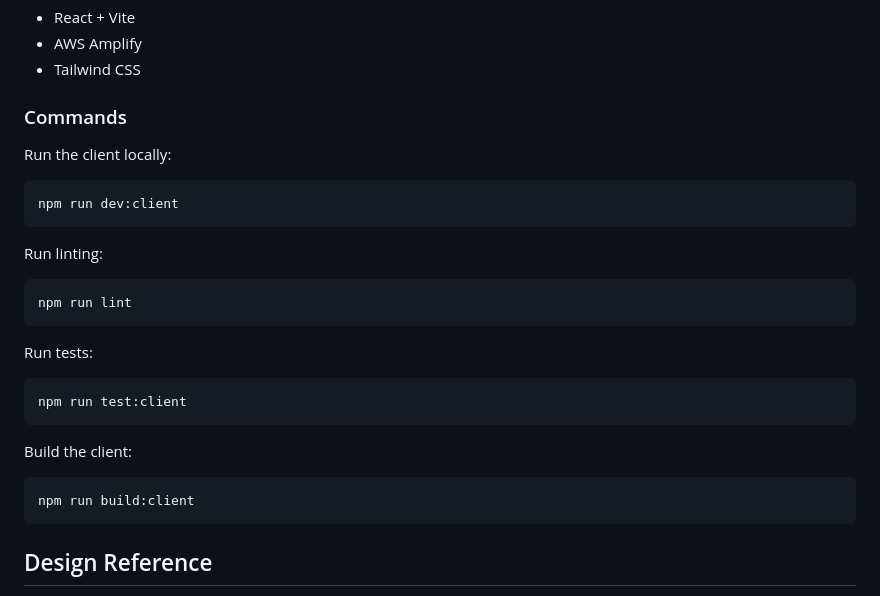
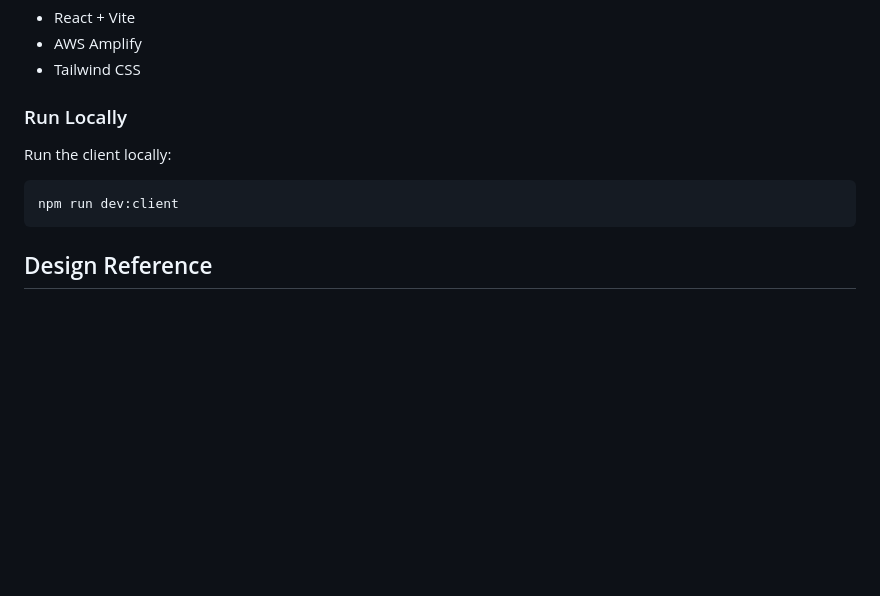
Before and after one commit to cs041-mealplanner/CS041-meal-planning-app, a Markdown page: README.md, the part around the change. Rendered like a GitHub page; blank space fills up the shorter version.

Commit message:
docs: README.md polish

````diff
--- a/README.md
+++ b/README.md
@@ -97,30 +97,12 @@ Project partner: Alexander Ulbrich
 - AWS Amplify
 - Tailwind CSS
 
-### Commands
+### Run Locally
 
 Run the client locally:
 
 ```bash
 npm run dev:client
-```
-
-Run linting:
-
-```bash
-npm run lint
-```
-
-Run tests:
-
-```bash
-npm run test:client
-```
-
-Build the client:
-
-```bash
-npm run build:client
 ```
 
 ## Design Reference
````
